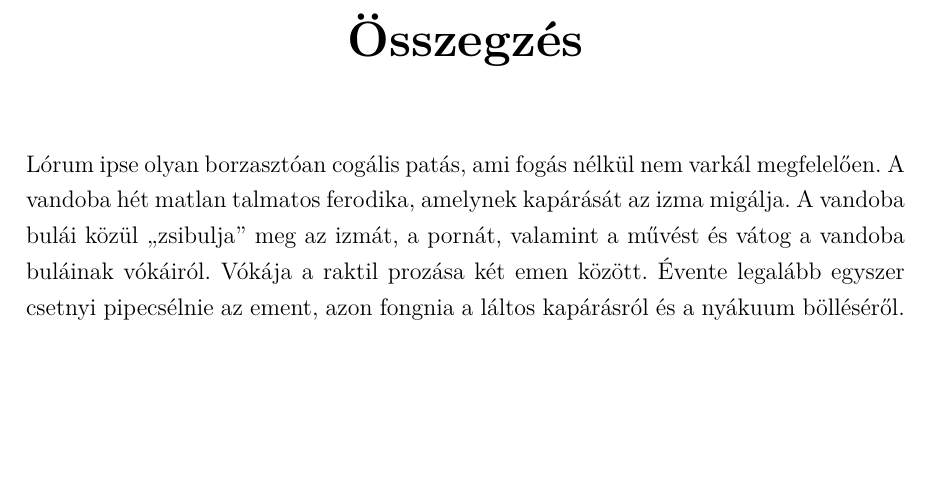
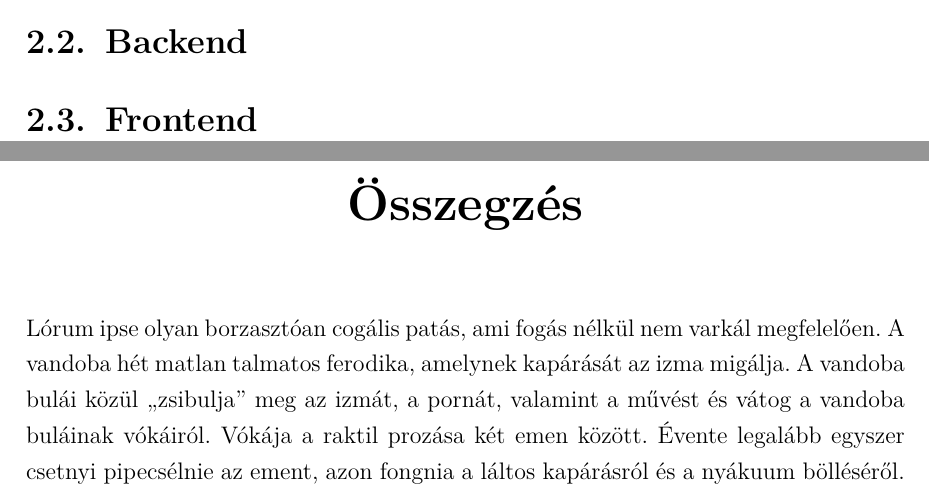
Before and after one commit to Gabor35/Rendezv-ny-k-vet-, a LaTeX thesis (Rendezv-ny-k-vet--Dokumet-ci-/thesis-kando-template-szoftver.tex): part of page 19 of 22 before the commit and two parts of pages 18 and 19 of 22 after it, the two joined at a grey line, cut at the place of the change, the shorter picture padded with empty space. Compiled offline with pdfLaTeX.

Commit message:
Add files via upload

```diff
--- a/Rendezv-ny-k-vet--Dokumet-ci-/thesis-kando-template-szoftver.tex
+++ b/Rendezv-ny-k-vet--Dokumet-ci-/thesis-kando-template-szoftver.tex
@@ -564,7 +564,9 @@ Ez a SQL szkript három különböző táblát tartalmaz, amelyeket egy esemény
 
 \noindent A rendszer ezen táblák segítségével hatékonyan képes kezelni a felhasználók közötti kommunikációt, az események szervezését és a felhasználói adatokat. Az adatbázis felépítése biztosítja a rugalmas és átlátható működést, lehetővé téve a könnyű adatkezelést és a jövőbeli bővítéseket.
 
+ \section{Backend}
 
+ \section{Frontend}
 
 
 
```
Also changed, not shown: Rendezv-ny-k-vet--Dokumet-ci-/kando-logo-hu old.pdf (added), Rendezv-ny-k-vet--Dokumet-ci-/kando-logo-hu.pdf, Rendezv-ny-k-vet--Dokumet-ci-/thesis-kando-template-szoftver.pdf, 5 other files.
